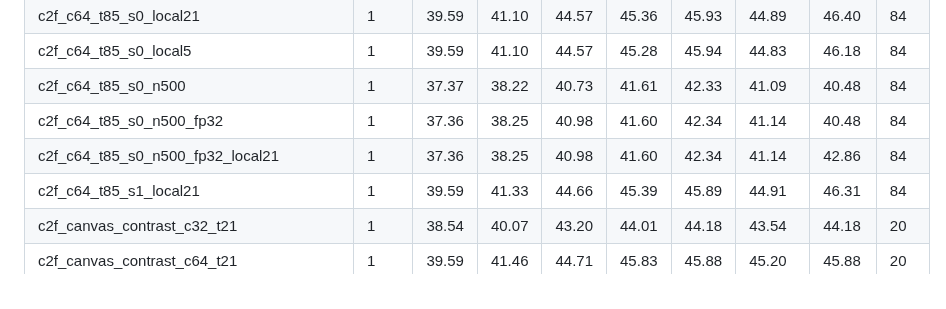
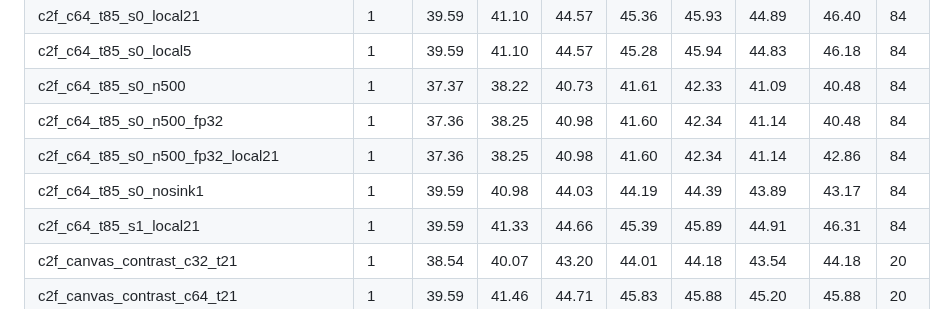
Before and after one commit to tnadiedjoa/CanVIT-experiments, a Markdown page: results/summary.md, the part around the change. Drawn GitHub-style.

```diff
--- a/results/summary.md
+++ b/results/summary.md
@@ -26,6 +26,7 @@
 | c2f_c64_t85_s0_n500 | 1 | 37.37 | 38.22 | 40.73 | 41.61 | 42.33 | 41.09 | 40.48 | 84 |
 | c2f_c64_t85_s0_n500_fp32 | 1 | 37.36 | 38.25 | 40.98 | 41.60 | 42.34 | 41.14 | 40.48 | 84 |
 | c2f_c64_t85_s0_n500_fp32_local21 | 1 | 37.36 | 38.25 | 40.98 | 41.60 | 42.34 | 41.14 | 42.86 | 84 |
+| c2f_c64_t85_s0_nosink1 | 1 | 39.59 | 40.98 | 44.03 | 44.19 | 44.39 | 43.89 | 43.17 | 84 |
 | c2f_c64_t85_s1_local21 | 1 | 39.59 | 41.33 | 44.66 | 45.39 | 45.89 | 44.91 | 46.31 | 84 |
 | c2f_canvas_contrast_c32_t21 | 1 | 38.54 | 40.07 | 43.20 | 44.01 | 44.18 | 43.54 | 44.18 | 20 |
 | c2f_canvas_contrast_c64_t21 | 1 | 39.59 | 41.46 | 44.71 | 45.83 | 45.88 | 45.20 | 45.88 | 20 |
```
Also changed, not shown: README.md (+5 -0 lines), outputs/cityscapes_cost_frontier.png, 3 other files.
